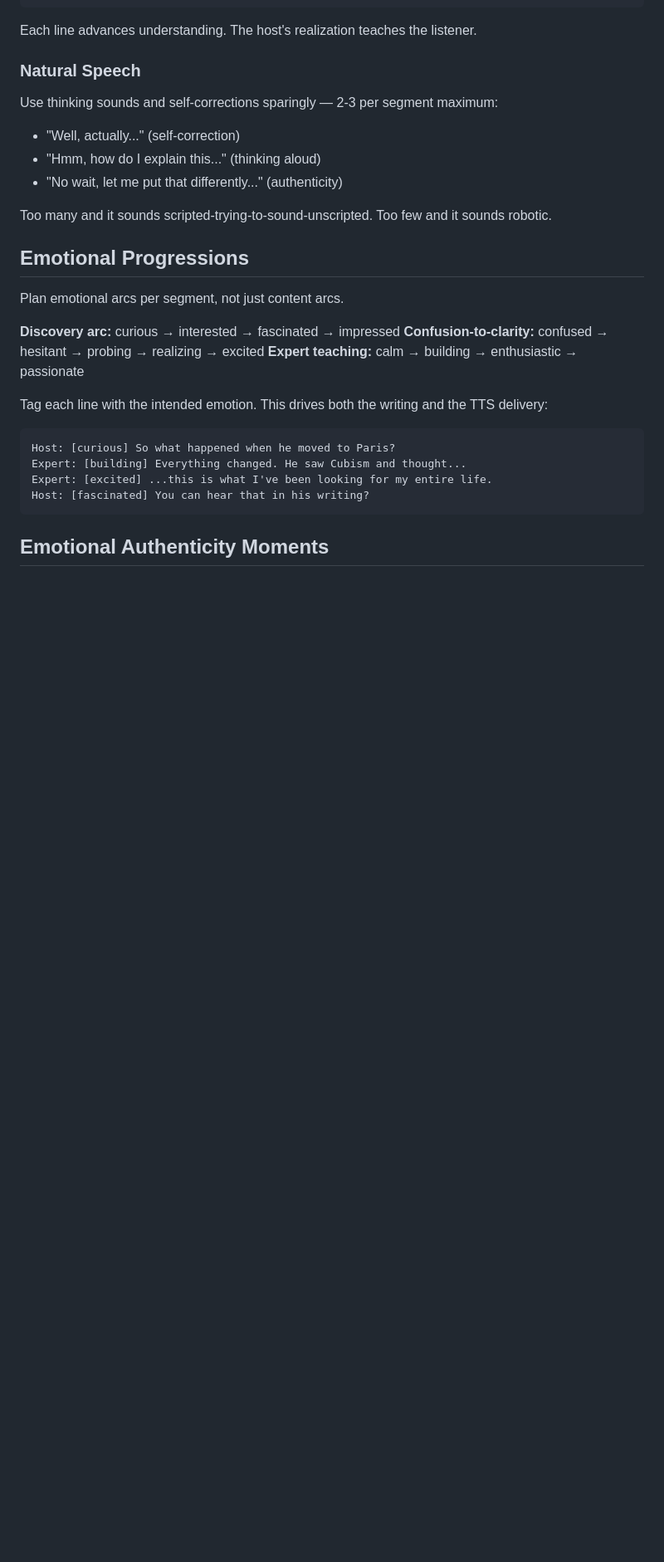
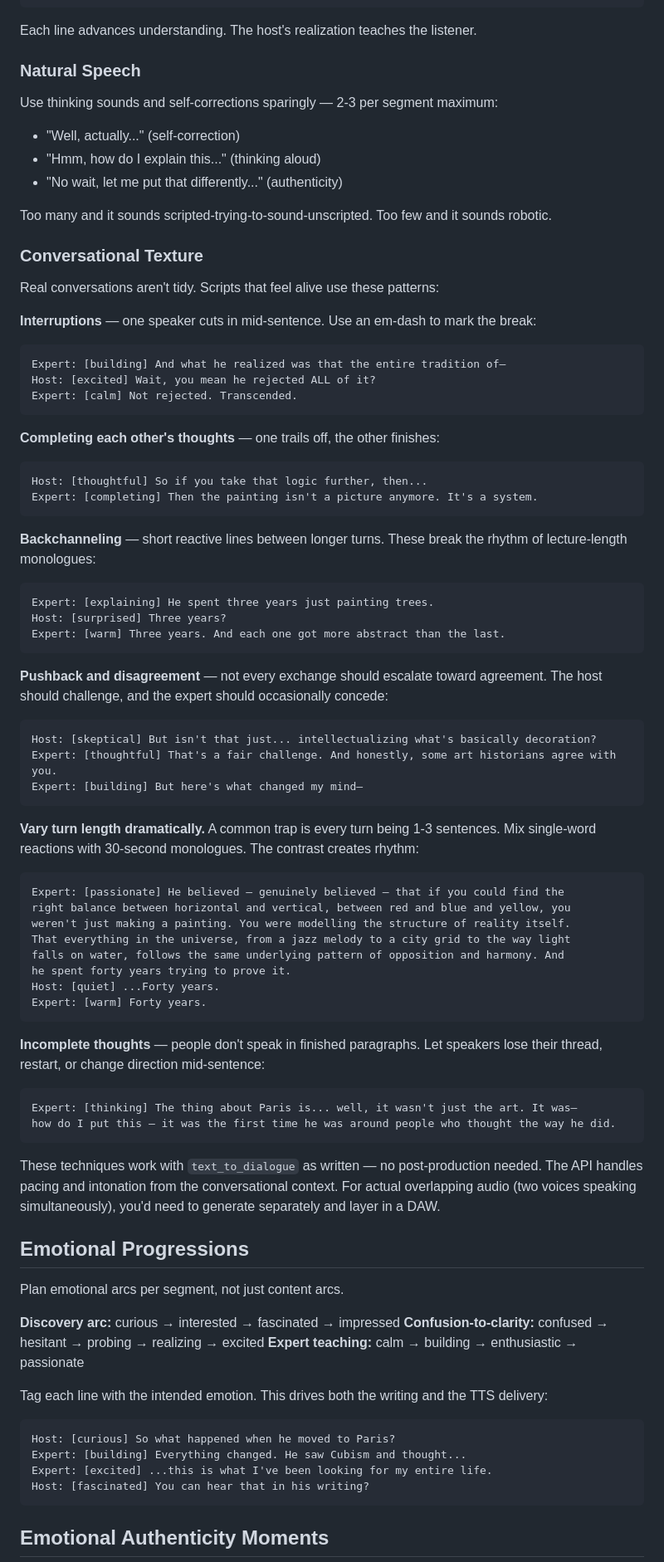
Before and after one commit to ducroq/podcast-generator, a Markdown page: docs/NARRATIVE_DESIGN.md, the part around one of its changes. Shown at 83% size. Rendered like a GitHub page; blank space fills up the shorter version.

Commit message:
Add conversational texture techniques to narrative design guide
Interruptions, backchanneling, incomplete thoughts, pushback,
turn length variation — with script examples and checklist items.

Co-Authored-By: Claude Opus 4.6 <noreply@anthropic.com>

````diff
--- a/docs/NARRATIVE_DESIGN.md
+++ b/docs/NARRATIVE_DESIGN.md
@@ -78,6 +78,57 @@ Use thinking sounds and self-corrections sparingly — 2-3 per segment maximum:
 
 Too many and it sounds scripted-trying-to-sound-unscripted. Too few and it sounds robotic.
 
+### Conversational Texture
+
+Real conversations aren't tidy. Scripts that feel alive use these patterns:
+
+**Interruptions** — one speaker cuts in mid-sentence. Use an em-dash to mark the break:
+```
+Expert: [building] And what he realized was that the entire tradition of—
+Host: [excited] Wait, you mean he rejected ALL of it?
+Expert: [calm] Not rejected. Transcended.
+```
+
+**Completing each other's thoughts** — one trails off, the other finishes:
+```
+Host: [thoughtful] So if you take that logic further, then...
+Expert: [completing] Then the painting isn't a picture anymore. It's a system.
+```
+
+**Backchanneling** — short reactive lines between longer turns. These break the rhythm of lecture-length monologues:
+```
+Expert: [explaining] He spent three years just painting trees.
+Host: [surprised] Three years?
+Expert: [warm] Three years. And each one got more abstract than the last.
+```
+
+**Pushback and disagreement** — not every exchange should escalate toward agreement. The host should challenge, and the expert should occasionally concede:
+```
+Host: [skeptical] But isn't that just... intellectualizing what's basically decoration?
+Expert: [thoughtful] That's a fair challenge. And honestly, some art historians agree with you.
+Expert: [building] But here's what changed my mind—
+```
+
+**Vary turn length dramatically.** A common trap is every turn being 1-3 sentences. Mix single-word reactions with 30-second monologues. The contrast creates rhythm:
+```
+Expert: [passionate] He believed — genuinely believed — that if you could find the
+right balance between horizontal and vertical, between red and blue and yellow, you
+weren't just making a painting. You were modelling the structure of reality itself.
+That everything in the universe, from a jazz melody to a city grid to the way light
+falls on water, follows the same underlying pattern of opposition and harmony. And
+he spent forty years trying to prove it.
+Host: [quiet] ...Forty years.
+Expert: [warm] Forty years.
+```
+
+**Incomplete thoughts** — people don't speak in finished paragraphs. Let speakers lose their thread, restart, or change direction mid-sentence:
+```
+Expert: [thinking] The thing about Paris is... well, it wasn't just the art. It was—
+how do I put this — it was the first time he was around people who thought the way he did.
+```
+
+These techniques work with `text_to_dialogue` as written — no post-production needed. The API handles pacing and intonation from the conversational context. For actual overlapping audio (two voices speaking simultaneously), you'd need to generate separately and layer in a DAW.
+
 ## Emotional Progressions
 
 Plan emotional arcs per segment, not just content arcs.
````
Also changed, not shown: other parts of docs/NARRATIVE_DESIGN.md (+3 -0 lines).
